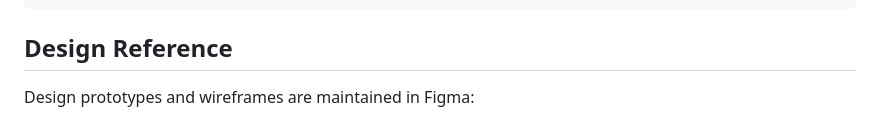
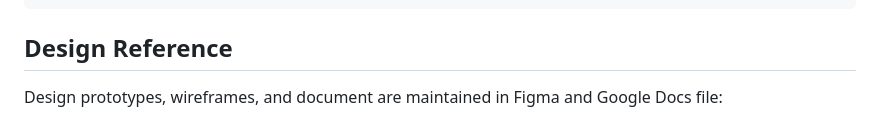
Before and after one commit to cs041-mealplanner/CS041-meal-planning-app, a Markdown page: README.md, the part around one of its changes. Rendered like a GitHub page.

Commit message:
docs: added master plan document to Design Reference

```diff
--- a/README.md
+++ b/README.md
@@ -125,6 +125,6 @@ npm run build:client
 
 ## Design Reference
 
-Design prototypes and wireframes are maintained in Figma:
+Design prototypes, wireframes, and document are maintained in Figma and Google Docs file:
 
 [Meal Planner Web App Figma](https://www.figma.com/design/AaskoDRw7IUEmEOyLcIDQa/Meal-Planner-Web-App)
```
Also changed, not shown: other parts of README.md (+1 -0 lines).
